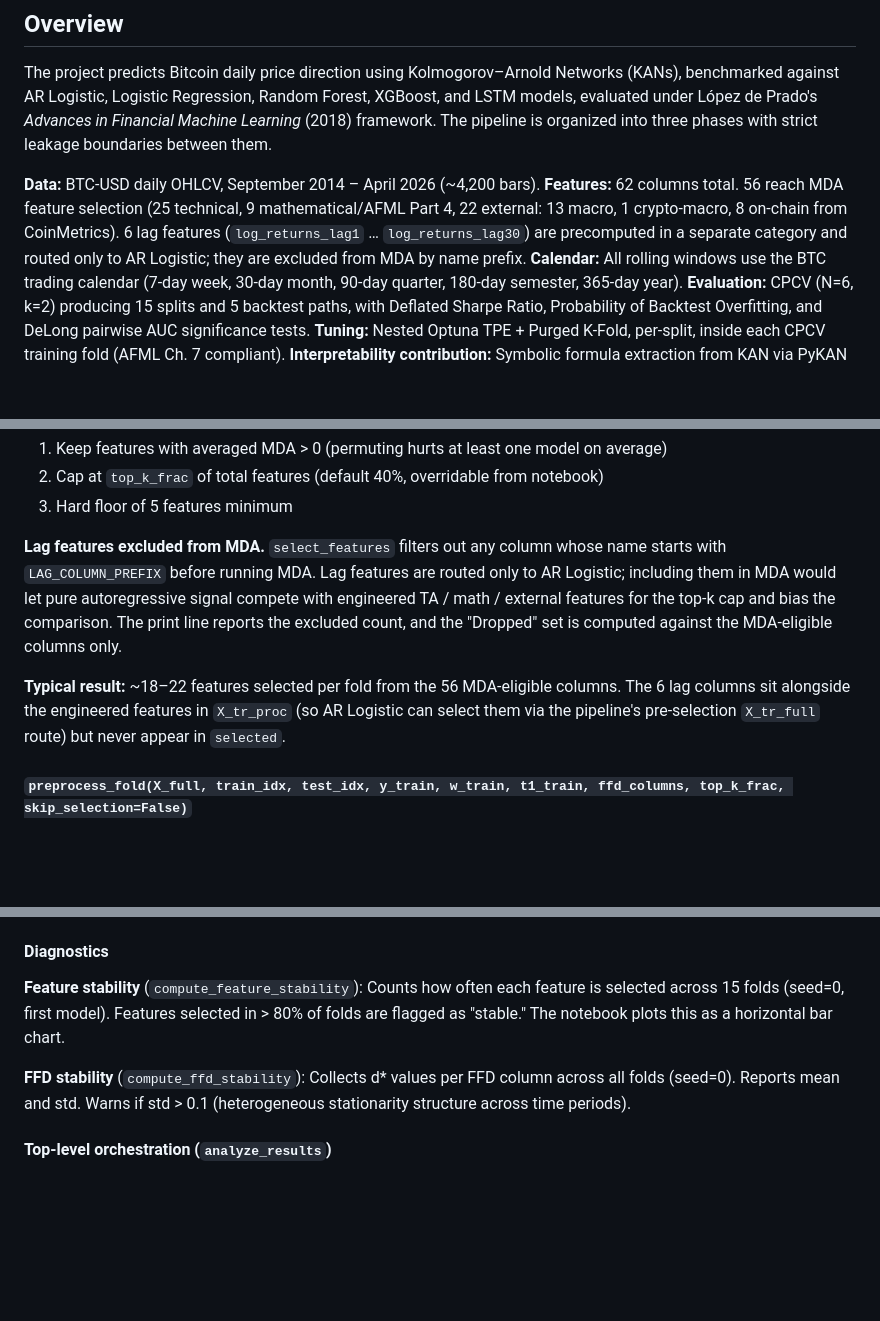
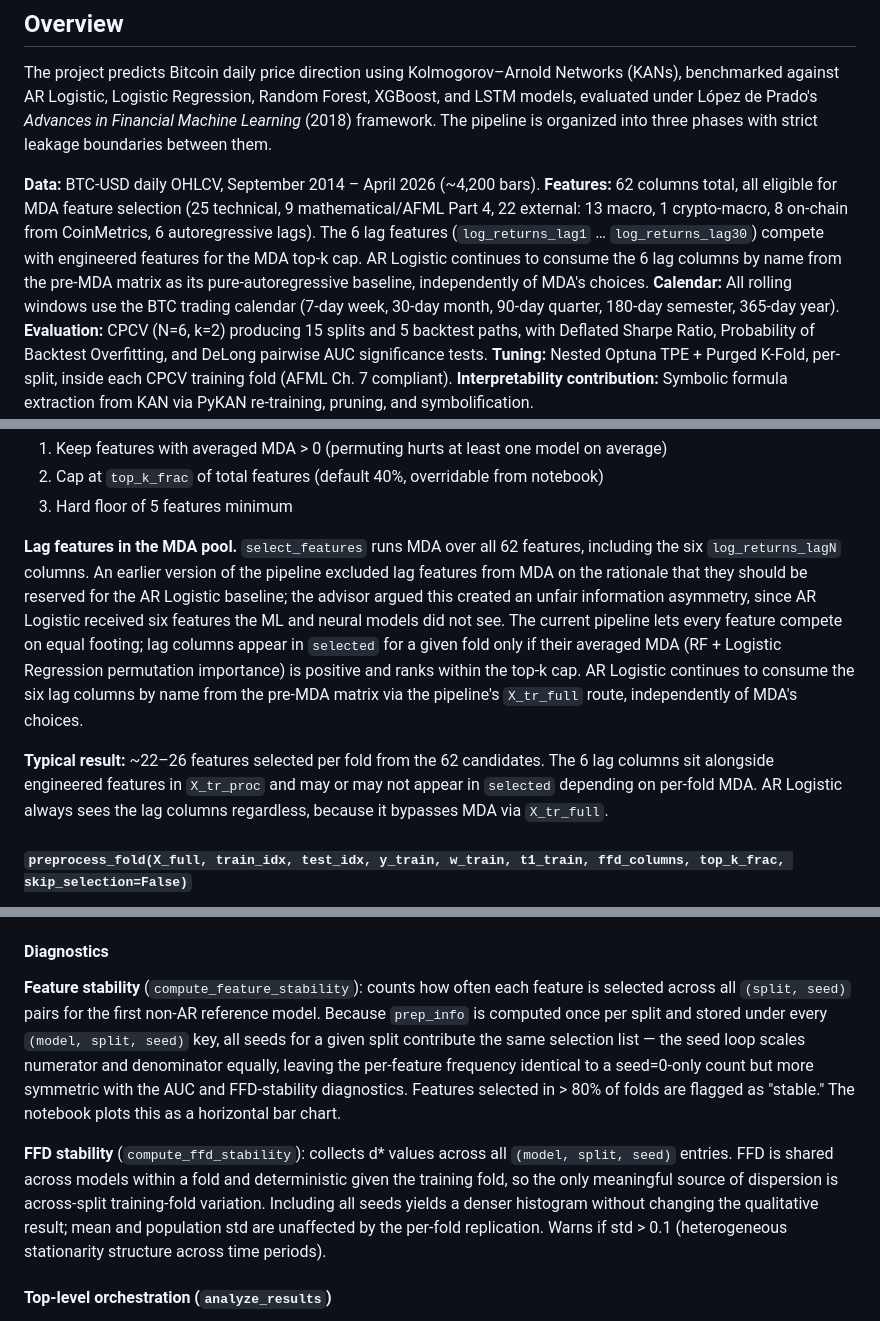
Before and after one commit to pterletskiy/BTC_KAN_AFML, a Markdown page: new_version/project_structure.md, 3 parts joined by grey strips. Drawn GitHub-style; blank space fills up the shorter version.

```diff
--- a/new_version/project_structure.md
+++ b/new_version/project_structure.md
@@ -11,7 +11,7 @@
 The project predicts Bitcoin daily price direction using Kolmogorov–Arnold Networks (KANs), benchmarked against AR Logistic, Logistic Regression, Random Forest, XGBoost, and LSTM models, evaluated under López de Prado's *Advances in Financial Machine Learning* (2018) framework. The pipeline is organized into three phases with strict leakage boundaries between them.
 
 **Data:** BTC-USD daily OHLCV, September 2014 – April 2026 (~4,200 bars).
-**Features:** 62 columns total. 56 reach MDA feature selection (25 technical, 9 mathematical/AFML Part 4, 22 external: 13 macro, 1 crypto-macro, 8 on-chain from CoinMetrics). 6 lag features (`log_returns_lag1` … `log_returns_lag30`) are precomputed in a separate category and routed only to AR Logistic; they are excluded from MDA by name prefix.
+**Features:** 62 columns total, all eligible for MDA feature selection (25 technical, 9 mathematical/AFML Part 4, 22 external: 13 macro, 1 crypto-macro, 8 on-chain from CoinMetrics, 6 autoregressive lags). The 6 lag features (`log_returns_lag1` … `log_returns_lag30`) compete with engineered features for the MDA top-k cap. AR Logistic continues to consume the 6 lag columns by name from the pre-MDA matrix as its pure-autoregressive baseline, independently of MDA's choices.
 **Calendar:** All rolling windows use the BTC trading calendar (7-day week, 30-day month, 90-day quarter, 180-day semester, 365-day year).
 **Evaluation:** CPCV (N=6, k=2) producing 15 splits and 5 backtest paths, with Deflated Sharpe Ratio, Probability of Backtest Overfitting, and DeLong pairwise AUC significance tests.
 **Tuning:** Nested Optuna TPE + Purged K-Fold, per-split, inside each CPCV training fold (AFML Ch. 7 compliant).
@@ -543,9 +543,9 @@ The final averaged MDA per feature = `mean(MDA_RF, MDA_LR)`. Selection rules:
 2. Cap at `top_k_frac` of total features (default 40%, overridable from notebook)
 3. Hard floor of 5 features minimum
 
-**Lag features excluded from MDA.** `select_features` filters out any column whose name starts with `LAG_COLUMN_PREFIX` before running MDA. Lag features are routed only to AR Logistic; including them in MDA would let pure autoregressive signal compete with engineered TA / math / external features for the top-k cap and bias the comparison. The print line reports the excluded count, and the "Dropped" set is computed against the MDA-eligible columns only.
+**Lag features in the MDA pool.** `select_features` runs MDA over all 62 features, including the six `log_returns_lagN` columns. An earlier version of the pipeline excluded lag features from MDA on the rationale that they should be reserved for the AR Logistic baseline; the advisor argued this created an unfair information asymmetry, since AR Logistic received six features the ML and neural models did not see. The current pipeline lets every feature compete on equal footing; lag columns appear in `selected` for a given fold only if their averaged MDA (RF + Logistic Regression permutation importance) is positive and ranks within the top-k cap. AR Logistic continues to consume the six lag columns by name from the pre-MDA matrix via the pipeline's `X_tr_full` route, independently of MDA's choices.
 
-**Typical result:** ~18–22 features selected per fold from the 56 MDA-eligible columns. The 6 lag columns sit alongside the engineered features in `X_tr_proc` (so AR Logistic can select them via the pipeline's pre-selection `X_tr_full` route) but never appear in `selected`.
+**Typical result:** ~22–26 features selected per fold from the 62 candidates. The 6 lag columns sit alongside engineered features in `X_tr_proc` and may or may not appear in `selected` depending on per-fold MDA. AR Logistic always sees the lag columns regardless, because it bypasses MDA via `X_tr_full`.
 
 #### `preprocess_fold(X_full, train_idx, test_idx, y_train, w_train, t1_train, ffd_columns, top_k_frac, skip_selection=False)`
 
@@ -891,9 +894,9 @@ Per model: pools path-level metrics (median/mean/std Sharpe, median drawdown, wi
 
 #### Diagnostics
 
-**Feature stability** (`compute_feature_stability`): Counts how often each feature is selected across 15 folds (seed=0, first model). Features selected in > 80% of folds are flagged as "stable." The notebook plots this as a horizontal bar chart.
+**Feature stability** (`compute_feature_stability`): counts how often each feature is selected across all `(split, seed)` pairs for the first non-AR reference model. Because `prep_info` is computed once per split and stored under every `(model, split, seed)` key, all seeds for a given split contribute the same selection list — the seed loop scales numerator and denominator equally, leaving the per-feature frequency identical to a seed=0-only count but more symmetric with the AUC and FFD-stability diagnostics. Features selected in > 80% of folds are flagged as "stable." The notebook plots this as a horizontal bar chart.
 
-**FFD stability** (`compute_ffd_stability`): Collects d* values per FFD column across all folds (seed=0). Reports mean and std. Warns if std > 0.1 (heterogeneous stationarity structure across time periods).
+**FFD stability** (`compute_ffd_stability`): collects d* values across all `(model, split, seed)` entries. FFD is shared across models within a fold and deterministic given the training fold, so the only meaningful source of dispersion is across-split training-fold variation. Including all seeds yields a denser histogram without changing the qualitative result; mean and population std are unaffected by the per-fold replication. Warns if std > 0.1 (heterogeneous stationarity structure across time periods).
 
 #### Top-level orchestration (`analyze_results`)
 
```
Also changed, not shown: other parts of new_version/project_structure.md (+15 -12 lines), new_version/src_descriptions.md (+16 -12 lines).
